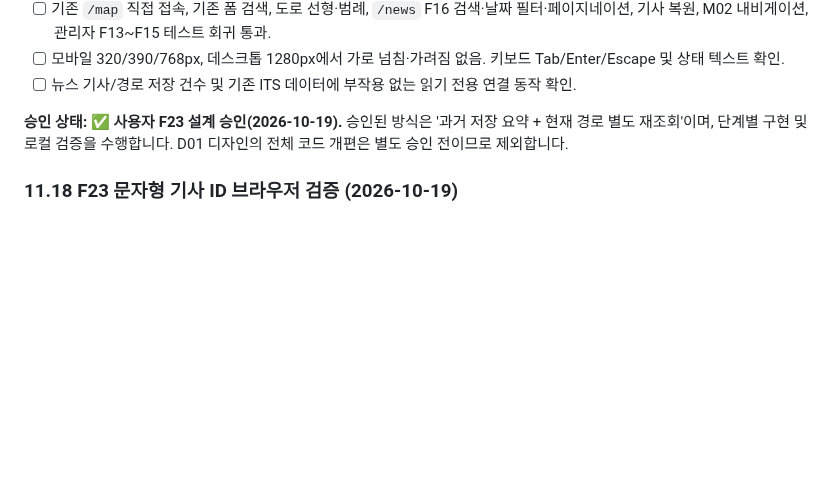
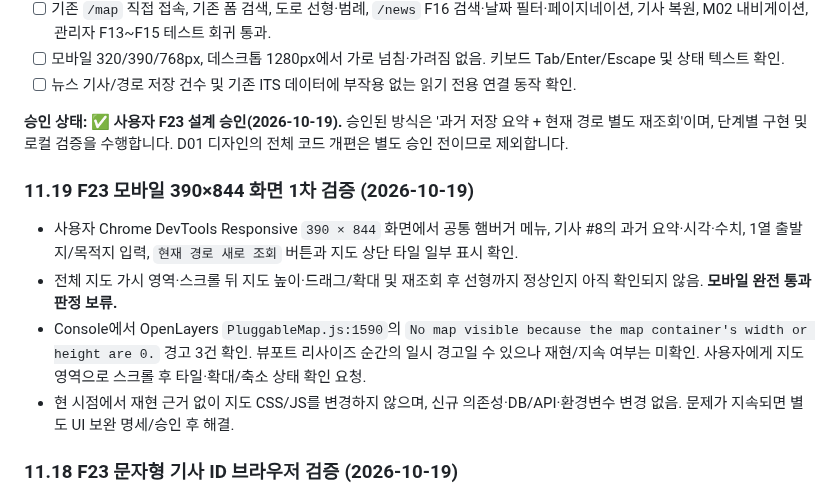
Before and after one commit to gamzpot96-cell/traffic_app_domain, a Markdown page: README.md, the part around the change. Rendered like a GitHub page; blank space fills up the shorter version.

Commit message:
docs: log F23 mobile 390px preliminary validation and OpenLayers resize warnings

```diff
--- a/README.md
+++ b/README.md
@@ -922,6 +922,13 @@ Uvicorn 서버 실행 후 `/`, `/map`, `/news`, `/admin`에서 상단 메뉴 클
 
 **승인 상태: ✅ 사용자 F23 설계 승인(2026-10-19).** 승인된 방식은 '과거 저장 요약 + 현재 경로 별도 재조회'이며, 단계별 구현 및 로컬 검증을 수행합니다. D01 디자인의 전체 코드 개편은 별도 승인 전이므로 제외합니다.
 
+### 11.19 F23 모바일 390×844 화면 1차 검증 (2026-10-19)
+
+- 사용자 Chrome DevTools Responsive `390 × 844` 화면에서 공통 햄버거 메뉴, 기사 #8의 과거 요약·시각·수치, 1열 출발지/목적지 입력, `현재 경로 새로 조회` 버튼과 지도 상단 타일 일부 표시 확인.
+- 전체 지도 가시 영역·스크롤 뒤 지도 높이·드래그/확대 및 재조회 후 선형까지 정상인지 아직 확인되지 않음. **모바일 완전 통과 판정 보류.**
+- Console에서 OpenLayers `PluggableMap.js:1590`의 `No map visible because the map container's width or height are 0.` 경고 3건 확인. 뷰포트 리사이즈 순간의 일시 경고일 수 있으나 재현/지속 여부는 미확인. 사용자에게 지도 영역으로 스크롤 후 타일·확대/축소 상태 확인 요청.
+- 현 시점에서 재현 근거 없이 지도 CSS/JS를 변경하지 않으며, 신규 의존성·DB/API·환경변수 변경 없음. 문제가 지속되면 별도 UI 보완 명세/승인 후 해결.
+
 ### 11.18 F23 문자형 기사 ID 브라우저 검증 (2026-10-19)
 
 - 사용자 Chrome 화면에서 `/map?article_id=abc&route_index=0` 요청에 대해 `기사 주소의 ID 또는 경로 번호가 올바르지 않습니다. 아래에서 직접 경로를 검색할 수 있습니다.` 문구 표시를 확인함.
```
